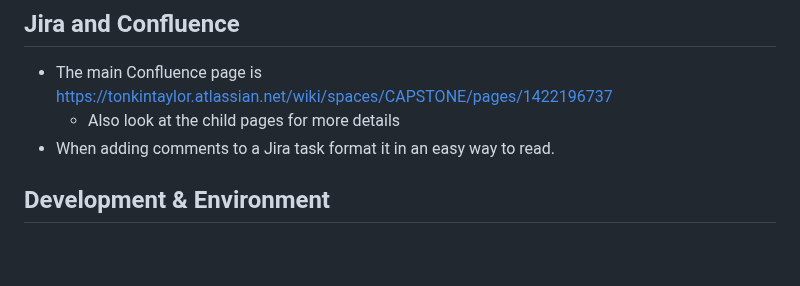
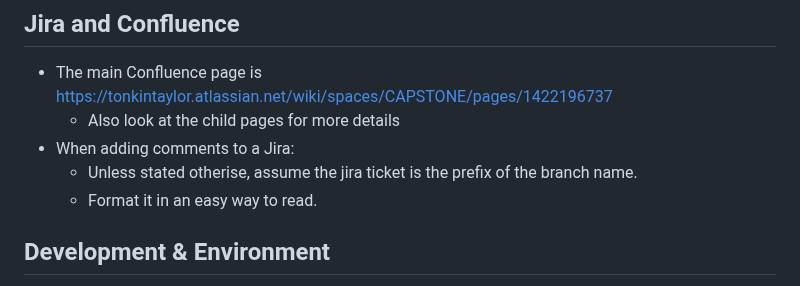
Before and after one commit to BIGBOT446/faultless-template, a Markdown page: .github/copilot-instructions.md, the part around the change. GitHub-like rendering; blank space fills up the shorter version.

Commit message:
Clarify Jira comment formatting guidelines in Copilot instructions

```diff
--- a/.github/copilot-instructions.md
+++ b/.github/copilot-instructions.md
@@ -26,7 +26,9 @@
 
 - The main Confluence page is https://tonkintaylor.atlassian.net/wiki/spaces/CAPSTONE/pages/1422196737
   - Also look at the child pages for more details
-- When adding comments to a Jira task format it in an easy way to read.
+- When adding comments to a Jira:
+  - Unless stated otherise, assume the jira ticket is the prefix of the branch name.
+  - Format it in an easy way to read.
 
 ## Development & Environment
 - Use Windows for development and Linux for deployment. Ensure code is platform-agnostic.
```
